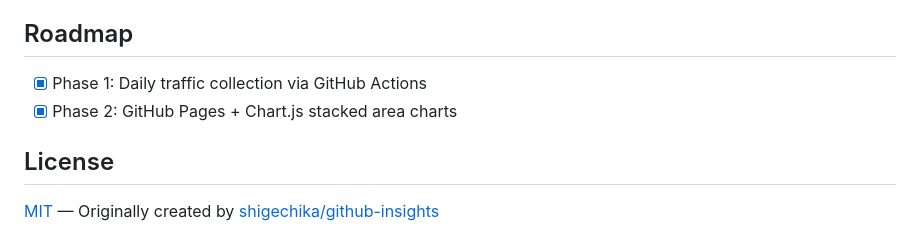
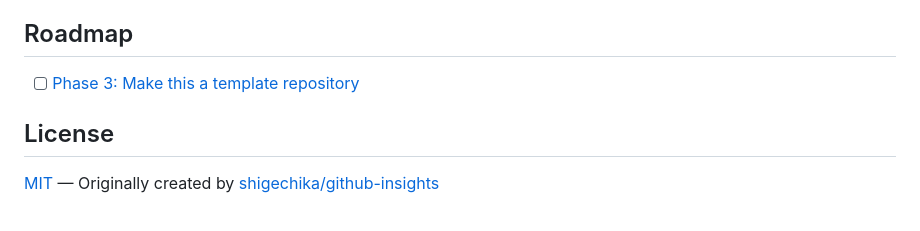
Before and after one commit to shigechika/github-insights, a Markdown page: README.md, the part around the change. GitHub-like rendering.

Commit message:
docs: trim completed phases from roadmap, link Phase 3 issue
Phase 1 and Phase 2 are done; their status is preserved in git
history. Roadmap now only tracks upcoming work, pointing at #1
for the template-repository plan.

Co-Authored-By: Claude Opus 4.6 (1M context) <noreply@anthropic.com>

```diff
--- a/README.md
+++ b/README.md
@@ -82,8 +82,7 @@ Requires a Fine-grained PAT with **Administration: Read-only** permission, store
 
 ## Roadmap
 
-- [x] Phase 1: Daily traffic collection via GitHub Actions
-- [x] Phase 2: GitHub Pages + Chart.js stacked area charts
+- [ ] [Phase 3: Make this a template repository](https://github.com/shigechika/github-insights/issues/1)
 
 ## License
 
```
